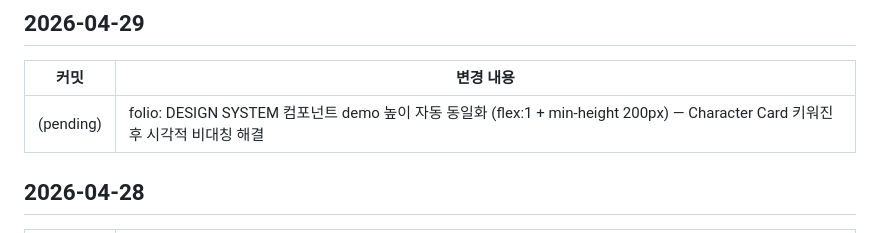
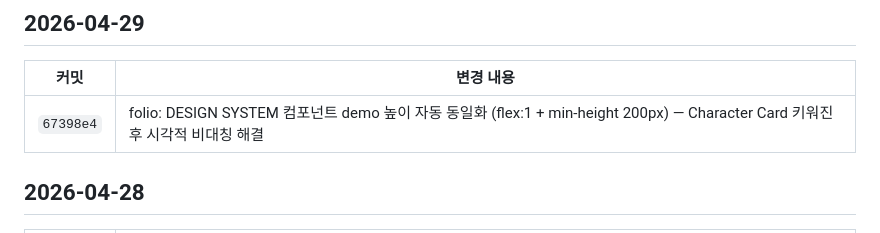
Before and after one commit to GabrielaJeong/gabby-pm-portfolio, a Markdown page: CHANGELOG.md, the part around the change. Drawn GitHub-style.

Commit message:
docs(changelog): 67398e4 커밋 해시 기록

```diff
--- a/CHANGELOG.md
+++ b/CHANGELOG.md
@@ -9,7 +9,7 @@
 
 | 커밋 | 변경 내용 |
 |---|---|
-| (pending) | folio: DESIGN SYSTEM 컴포넌트 demo 높이 자동 동일화 (flex:1 + min-height 200px) — Character Card 키워진 후 시각적 비대칭 해결 |
+| `67398e4` | folio: DESIGN SYSTEM 컴포넌트 demo 높이 자동 동일화 (flex:1 + min-height 200px) — Character Card 키워진 후 시각적 비대칭 해결 |
 
 ## 2026-04-28
 
```
